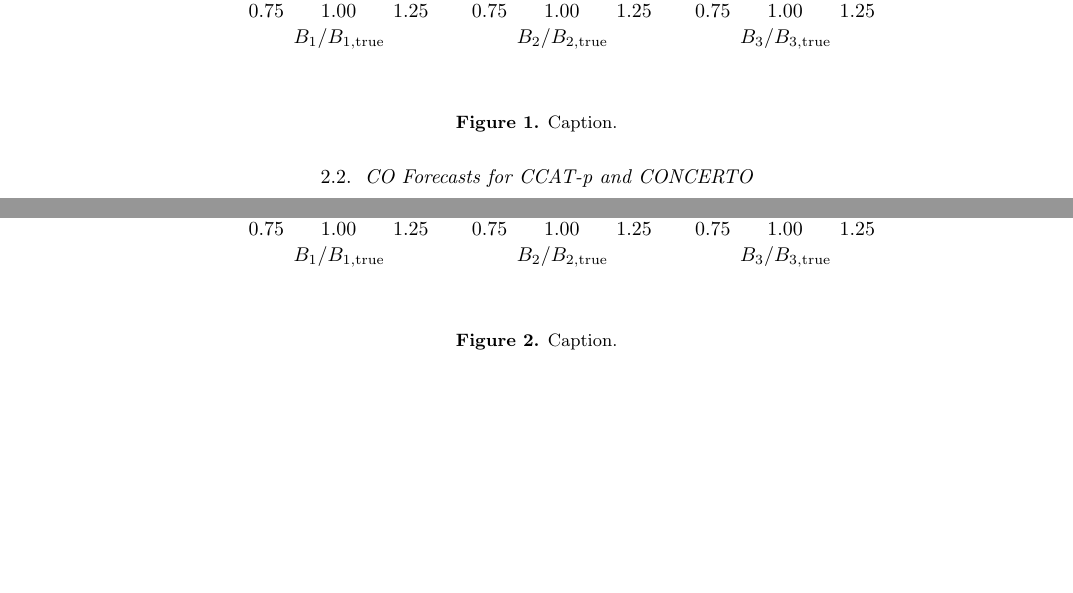
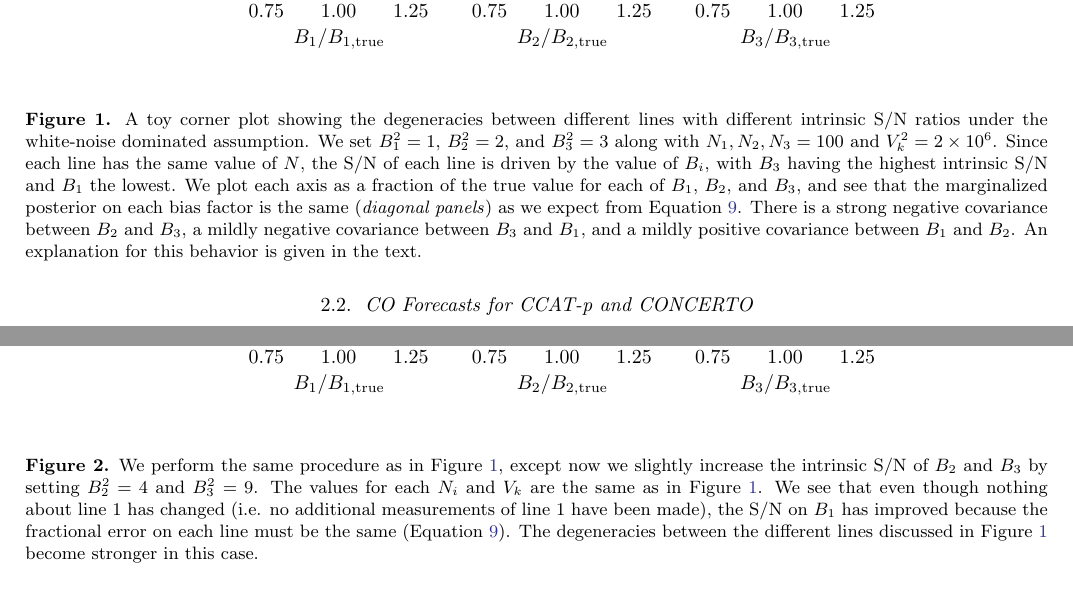
Before and after one commit to gusbeane/CO_eloping, a LaTeX paper (paper/ms.tex): two parts of pages 4 and 5 of 6, joined at a grey line, cut so that both start at the same text, the shorter picture padded with empty space. Compiled offline with pdfLaTeX.

Commit message:
Add caption to both figs

```diff
--- a/paper/ms.tex
+++ b/paper/ms.tex
@@ -242,7 +242,18 @@ approach.
 \begin{center}
 \includegraphics{fig/corner_Nconstant.pdf}
 \end{center}
-\caption{Caption.}
+\caption{A toy corner plot showing the degeneracies between different lines
+with different intrinsic \SN{} ratios under the white-noise dominated
+assumption. We set $B_1^2 = 1$, $B_2^2 = 2$, and $B_3^2 = 3$ along with $N_1,
+N_2, N_3 = 100$ and $V_k^2 = 2\times10^6$. Since each line has the same value
+of $N$, the \SN{} of each line is driven by the value of $B_i$, with $B_3$
+having the highest intrinsic \SN{} and $B_1$ the lowest. We plot each axis as
+a fraction of the true value for each of $B_1$, $B_2$, and $B_3$, and see that
+the marginalized posterior on each bias factor is the same (\textit{diagonal
+panels}) as we expect from Equation~\ref{eq:frac_error_same}. There is a
+strong negative covariance between $B_2$ and $B_3$, a mildly negative
+covariance between $B_3$ and $B_1$, and a mildly positive covariance between
+$B_1$ and $B_2$. An explanation for this behavior is given in the text.}
 \label{fig:tf_Nconst}
 \end{figure}
 
@@ -250,7 +261,15 @@ approach.
 \begin{center}
 \includegraphics{fig/corner_Nconstant_Bhigher.pdf}
 \end{center}
-\caption{Caption.}
+\caption{We perform the same procedure as in Figure~\ref{fig:tf_Nconst}, except
+now we slightly increase the intrinsic \SN{} of $B_2$ and $B_3$ by setting
+$B_2^2 = 4$ and $B_3^2 = 9$. The values for each $N_i$ and $V_k$ are the same
+as in Figure~\ref{fig:tf_Nconst}. We see that even though nothing about line
+$1$ has changed (i.e. no additional measurements of line $1$ have been made),
+the \SN{} on $B_1$ has improved because the fractional error on each line must
+be the same (Equation~\ref{eq:frac_error_same}). The degeneracies between the
+different lines discussed in Figure~\ref{fig:tf_Nconst} become stronger in
+this case.}
 \label{fig:tf_Nconst_Bhigher}
 \end{figure}
 
```
Also changed, not shown: paper/ms.tex (4 more changed lines).
